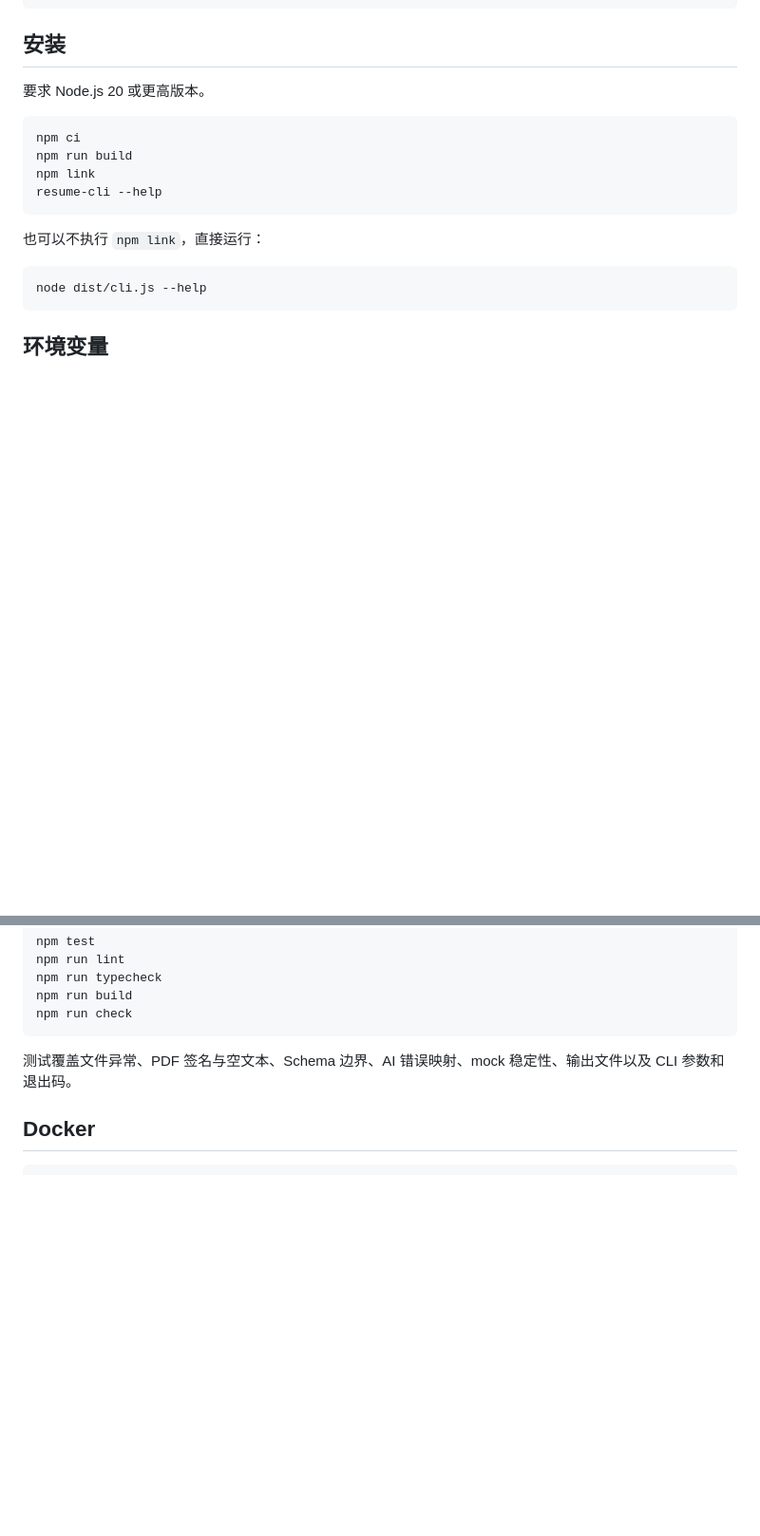
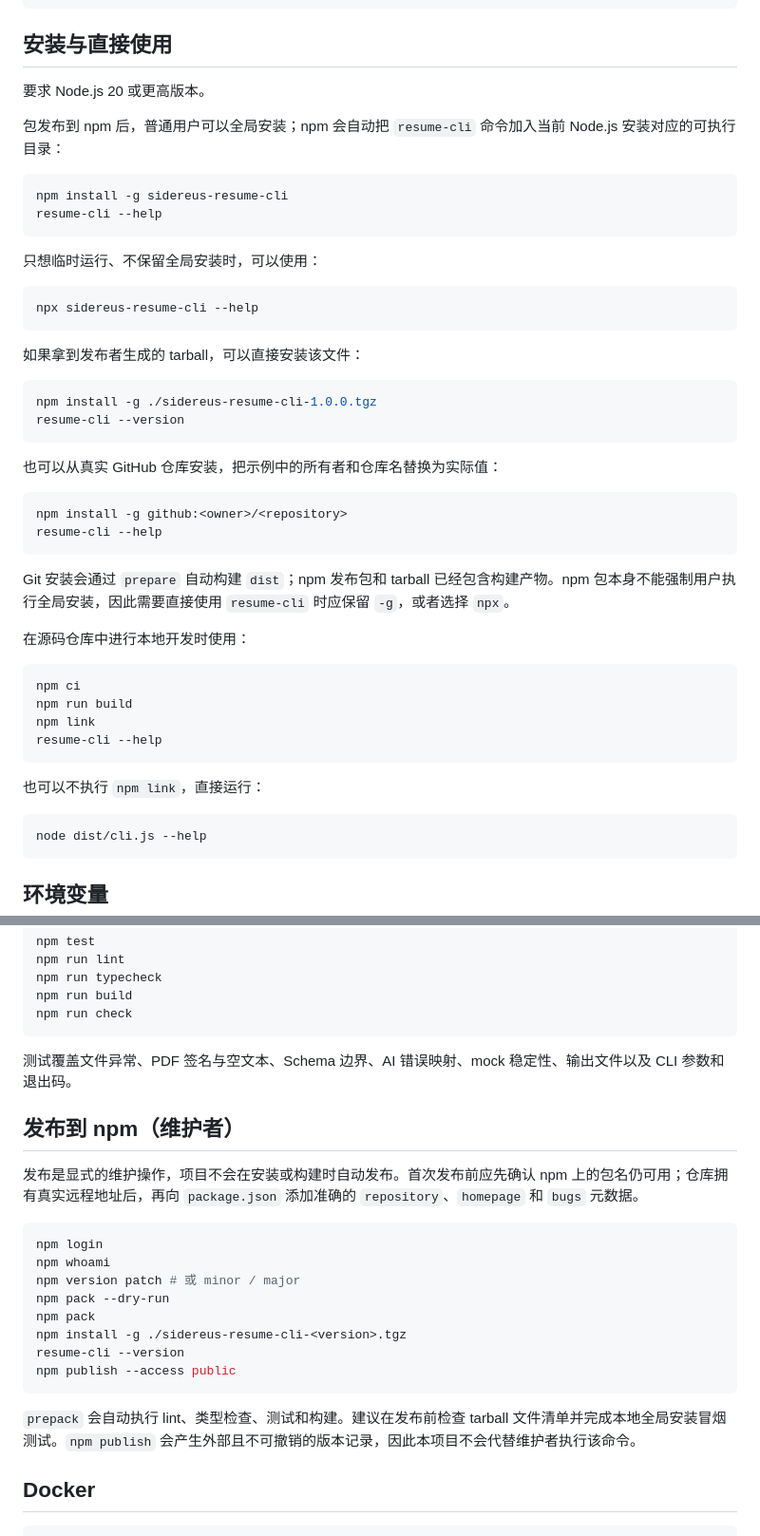
Before and after one commit to 95-yn/sidereus-resume-cli, a Markdown page: README.md, 2 parts joined by grey strips. Shown at 95% size. GitHub-like rendering; blank space fills up the shorter version.

Commit message:
docs: add CLI installation and release guide

````diff
--- a/README.md
+++ b/README.md
@@ -29,9 +29,40 @@ examples/       # 示例 JD；演示脚本会在此生成 PDF
 scripts/        # 创建演示 PDF
 ```
 
-## 安装
+## 安装与直接使用
 
 要求 Node.js 20 或更高版本。
+
+包发布到 npm 后，普通用户可以全局安装；npm 会自动把 `resume-cli` 命令加入当前 Node.js 安装对应的可执行目录：
+
+```bash
+npm install -g sidereus-resume-cli
+resume-cli --help
+```
+
+只想临时运行、不保留全局安装时，可以使用：
+
+```bash
+npx sidereus-resume-cli --help
+```
+
+如果拿到发布者生成的 tarball，可以直接安装该文件：
+
+```bash
+npm install -g ./sidereus-resume-cli-1.0.0.tgz
+resume-cli --version
+```
+
+也可以从真实 GitHub 仓库安装，把示例中的所有者和仓库名替换为实际值：
+
+```bash
+npm install -g github:<owner>/<repository>
+resume-cli --help
+```
+
+Git 安装会通过 `prepare` 自动构建 `dist`；npm 发布包和 tarball 已经包含构建产物。npm 包本身不能强制用户执行全局安装，因此需要直接使用 `resume-cli` 时应保留 `-g`，或者选择 `npx`。
+
+在源码仓库中进行本地开发时使用：
 
 ```bash
 npm ci
@@ -179,6 +210,23 @@ npm run check
 
 测试覆盖文件异常、PDF 签名与空文本、Schema 边界、AI 错误映射、mock 稳定性、输出文件以及 CLI 参数和退出码。
 
+## 发布到 npm（维护者）
+
+发布是显式的维护操作，项目不会在安装或构建时自动发布。首次发布前应先确认 npm 上的包名仍可用；仓库拥有真实远程地址后，再向 `package.json` 添加准确的 `repository`、`homepage` 和 `bugs` 元数据。
+
+```bash
+npm login
+npm whoami
+npm version patch # 或 minor / major
+npm pack --dry-run
+npm pack
+npm install -g ./sidereus-resume-cli-<version>.tgz
+resume-cli --version
+npm publish --access public
+```
+
+`prepack` 会自动执行 lint、类型检查、测试和构建。建议在发布前检查 tarball 文件清单并完成本地全局安装冒烟测试。`npm publish` 会产生外部且不可撤销的版本记录，因此本项目不会代替维护者执行该命令。
+
 ## Docker
 
 ```bash
````
Also changed, not shown: 1 other file.
